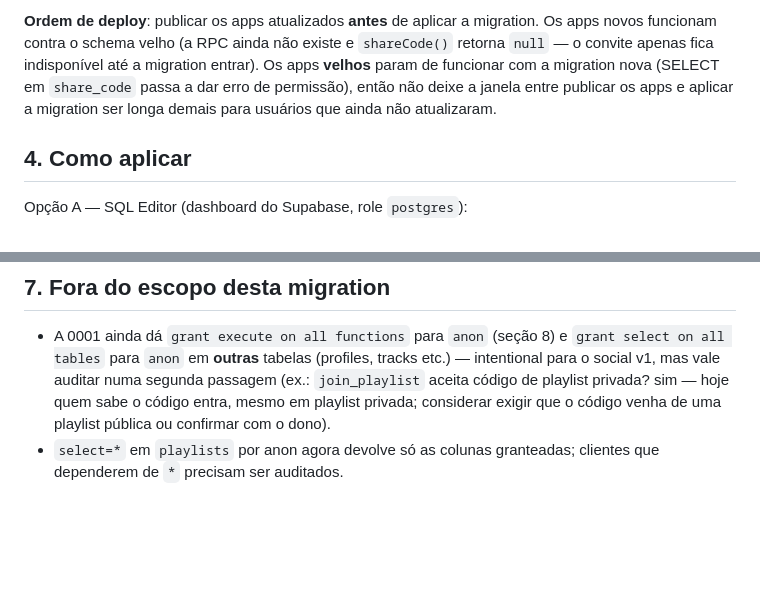
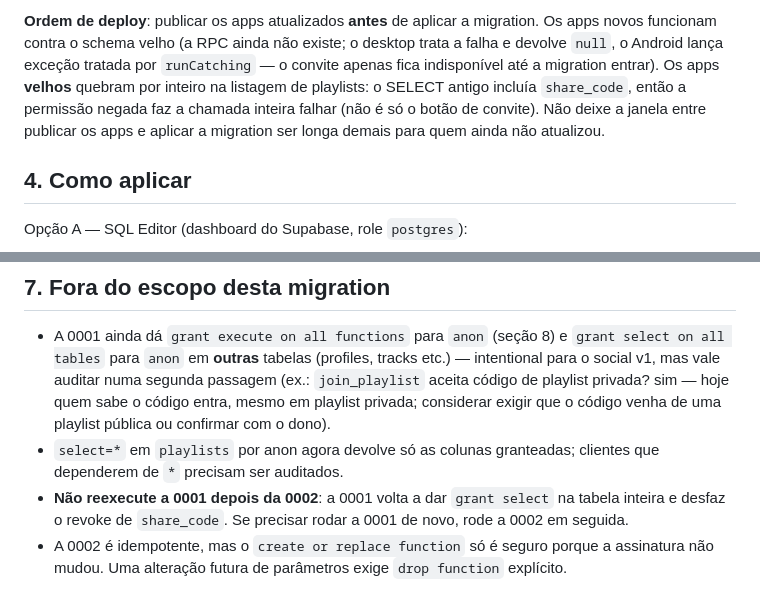
Before and after one commit to Leo-bsb/openfy, a Markdown page: docs/SEGURANCA-SUPABASE.md, 2 parts joined by grey strips. Rendered like a GitHub page; blank space fills up the shorter version.

```diff
--- a/docs/SEGURANCA-SUPABASE.md
+++ b/docs/SEGURANCA-SUPABASE.md
@@ -65,11 +65,12 @@ A migration é idempotente: pode ser re-executada sem efeito colateral.
 
 **Ordem de deploy**: publicar os apps atualizados **antes** de aplicar a
 migration. Os apps novos funcionam contra o schema velho (a RPC ainda não
-existe e `shareCode()` retorna `null` — o convite apenas fica indisponível até
-a migration entrar). Os apps **velhos** param de funcionar com a migration
-nova (SELECT em `share_code` passa a dar erro de permissão), então não deixe
-a janela entre publicar os apps e aplicar a migration ser longa demais para
-usuários que ainda não atualizaram.
+existe; o desktop trata a falha e devolve `null`, o Android lança exceção
+tratada por `runCatching` — o convite apenas fica indisponível até a migration
+entrar). Os apps **velhos** quebram por inteiro na listagem de playlists: o
+SELECT antigo incluía `share_code`, então a permissão negada faz a chamada
+inteira falhar (não é só o botão de convite). Não deixe a janela entre publicar
+os apps e aplicar a migration ser longa demais para quem ainda não atualizou.
 
 ## 4. Como aplicar
 
@@ -139,3 +140,9 @@ Use dois contas autenticadas (A = dona, B = estranho, C = membro):
   com o dono).
 - `select=*` em `playlists` por anon agora devolve só as colunas granteadas;
   clientes que dependerem de `*` precisam ser auditados.
+- **Não reexecute a 0001 depois da 0002**: a 0001 volta a dar `grant select`
+  na tabela inteira e desfaz o revoke de `share_code`. Se precisar rodar a 0001
+  de novo, rode a 0002 em seguida.
+- A 0002 é idempotente, mas o `create or replace function` só é seguro porque a
+  assinatura não mudou. Uma alteração futura de parâmetros exige `drop function`
+  explícito.
```
Also changed, not shown: docs/AVALIACAO-DESKTOP.md (+3 -0 lines), docs/AVALIACAO-MOBILE.md (+14 -2 lines).
